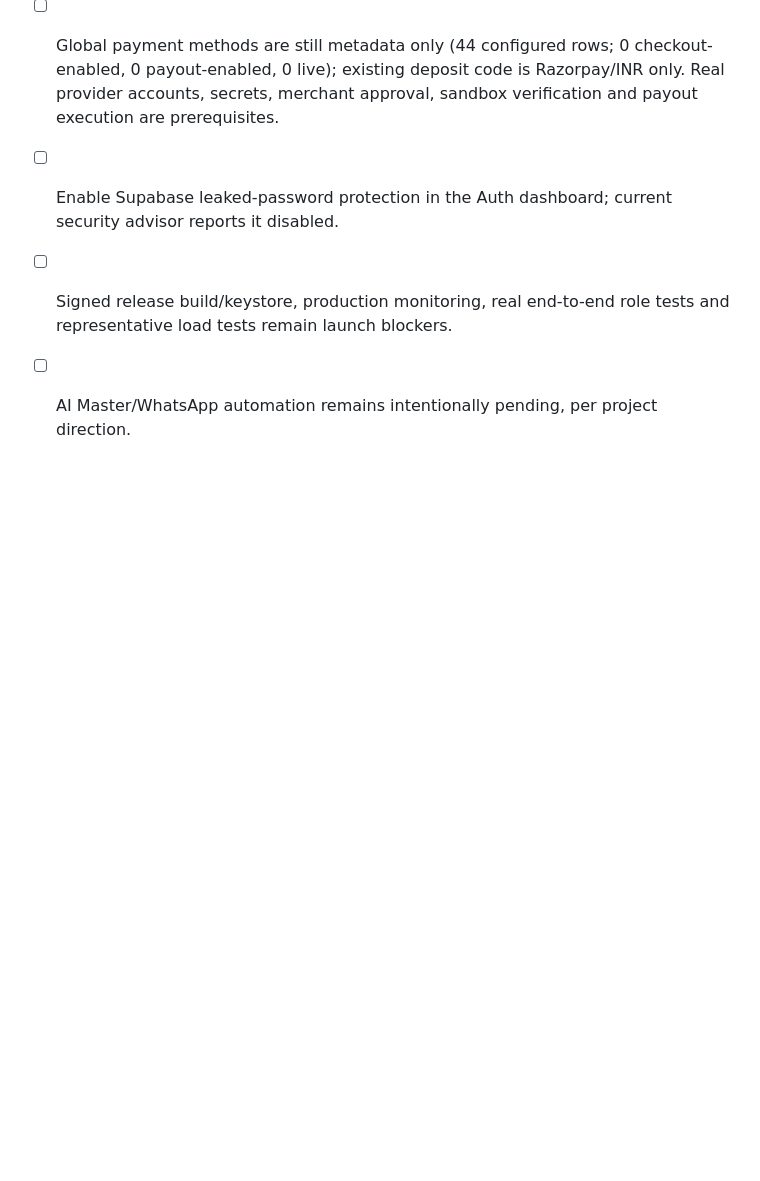
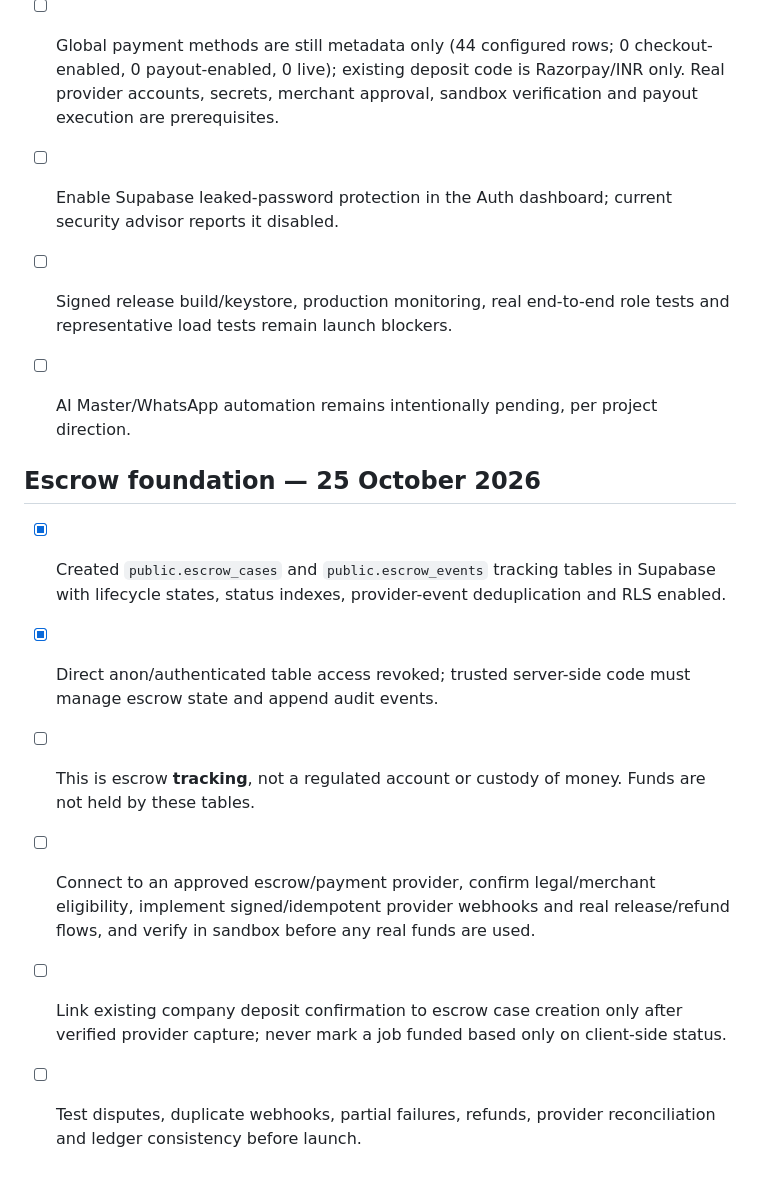
Before and after one commit to ashikurrahmanbarbhuiya775-creator/Viyzo-Work-, a Markdown page: PUBLIC_LAUNCH_CHECKLIST.md, the part around the change. Rendered like a GitHub page; blank space fills up the shorter version.

Commit message:
Track escrow foundation and production prerequisites

```diff
--- a/PUBLIC_LAUNCH_CHECKLIST.md
+++ b/PUBLIC_LAUNCH_CHECKLIST.md
@@ -149,3 +149,12 @@ Do not mark public launch ready until all critical security, payment/payout, pri
 - [ ] Enable Supabase leaked-password protection in the Auth dashboard; current security advisor reports it disabled.
 - [ ] Signed release build/keystore, production monitoring, real end-to-end role tests and representative load tests remain launch blockers.
 - [ ] AI Master/WhatsApp automation remains intentionally pending, per project direction.
+
+
+## Escrow foundation — 25 October 2026
+- [x] Created `public.escrow_cases` and `public.escrow_events` tracking tables in Supabase with lifecycle states, status indexes, provider-event deduplication and RLS enabled.
+- [x] Direct anon/authenticated table access revoked; trusted server-side code must manage escrow state and append audit events.
+- [ ] This is escrow **tracking**, not a regulated account or custody of money. Funds are not held by these tables.
+- [ ] Connect to an approved escrow/payment provider, confirm legal/merchant eligibility, implement signed/idempotent provider webhooks and real release/refund flows, and verify in sandbox before any real funds are used.
+- [ ] Link existing company deposit confirmation to escrow case creation only after verified provider capture; never mark a job funded based only on client-side status.
+- [ ] Test disputes, duplicate webhooks, partial failures, refunds, provider reconciliation and ledger consistency before launch.
```
